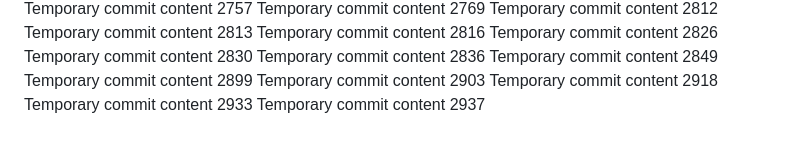
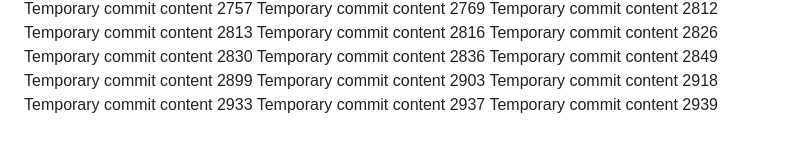
Before and after one commit to ShinningArmor/drive, a Markdown page: edt/report.md, the part around the change. Rendered like a GitHub page.

```diff
--- a/edt/report.md
+++ b/edt/report.md
@@ -236,3 +236,4 @@ Temporary commit content 2903
 Temporary commit content 2918
 Temporary commit content 2933
 Temporary commit content 2937
+Temporary commit content 2939
```
